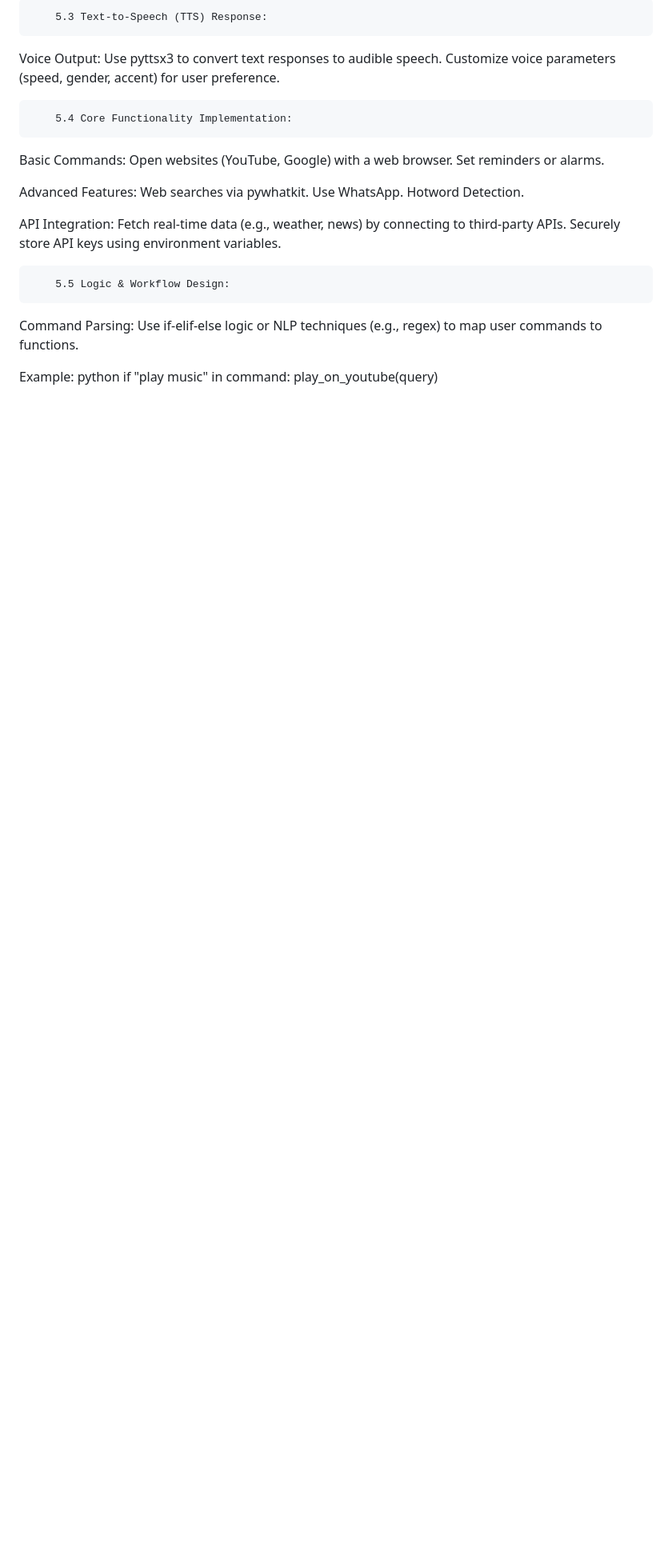
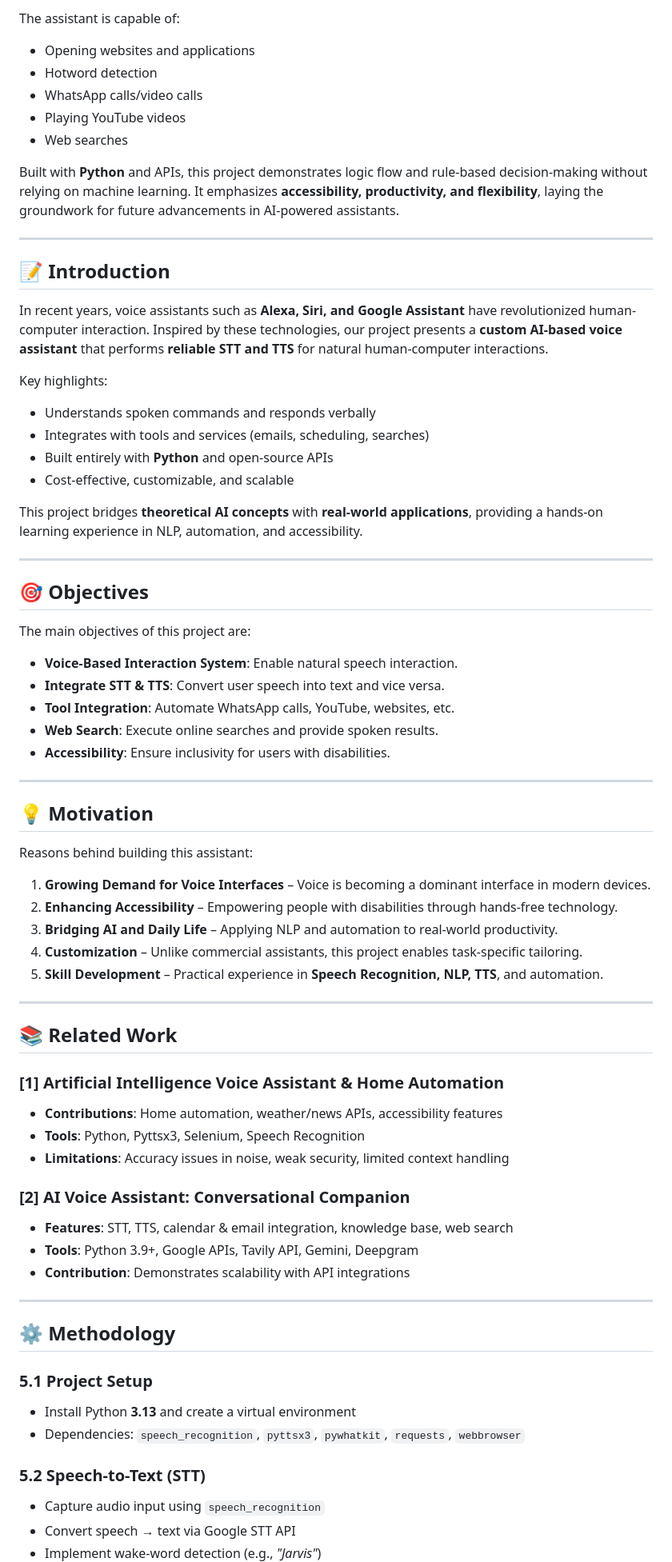
Before and after one commit to Sukla22/CR-Voice-Assistant, a Markdown page: README.md, the part around the change printed below. Shown: that part at 80% size. GitHub-like rendering; blank space fills up the shorter version.

```diff
--- a/README.md
+++ b/README.md
@@ -78,27 +26,70 @@ Configure a trigger phrase (e.g., "Jarvis/Alexa") to activate the assistant.
 
-        5.3 Text-to-Speech (TTS) Response:
-Voice Output:
-Use pyttsx3 to convert text responses to audible speech.
-Customize voice parameters (speed, gender, accent) for user preference.
+The assistant is capable of:
+- Opening websites and applications
+- Hotword detection
+- WhatsApp calls/video calls
+- Playing YouTube videos
+- Web searches
 
-        5.4 Core Functionality Implementation:
-Basic Commands:
-Open websites (YouTube, Google) with a web browser.
-Set reminders or alarms.
+Built with **Python** and APIs, this project demonstrates logic flow and rule-based decision-making without relying on machine learning. It emphasizes **accessibility, productivity, and flexibility**, laying the groundwork for future advancements in AI-powered assistants.
 
+---
 
-Advanced Features:
-Web searches via pywhatkit.
-Use WhatsApp.
-Hotword Detection.
+## 📝 Introduction
+In recent years, voice assistants such as **Alexa, Siri, and Google Assistant** have revolutionized human-computer interaction. Inspired by these technologies, our project presents a **custom AI-based voice assistant** that performs **reliable STT and TTS** for natural human-computer interactions.
 
-API Integration:
-Fetch real-time data (e.g., weather, news) by connecting to third-party APIs.
-Securely store API keys using environment variables.
+Key highlights:
+- Understands spoken commands and responds verbally
+- Integrates with tools and services (emails, scheduling, searches)
+- Built entirely with **Python** and open-source APIs
+- Cost-effective, customizable, and scalable
 
-        5.5 Logic & Workflow Design:
-Command Parsing:
-Use if-elif-else logic or NLP techniques (e.g., regex) to map user commands to functions.
+This project bridges **theoretical AI concepts** with **real-world applications**, providing a hands-on learning experience in NLP, automation, and accessibility.
 
-Example:
-python
+---
+
+## 🎯 Objectives
+The main objectives of this project are:
+
+- **Voice-Based Interaction System**: Enable natural speech interaction.
+- **Integrate STT & TTS**: Convert user speech into text and vice versa.
+- **Tool Integration**: Automate WhatsApp calls, YouTube, websites, etc.
+- **Web Search**: Execute online searches and provide spoken results.
+- **Accessibility**: Ensure inclusivity for users with disabilities.
+
+---
+
+## 💡 Motivation
+Reasons behind building this assistant:
+
+1. **Growing Demand for Voice Interfaces** – Voice is becoming a dominant interface in modern devices.
+2. **Enhancing Accessibility** – Empowering people with disabilities through hands-free technology.
+3. **Bridging AI and Daily Life** – Applying NLP and automation to real-world productivity.
+4. **Customization** – Unlike commercial assistants, this project enables task-specific tailoring.
+5. **Skill Development** – Practical experience in **Speech Recognition, NLP, TTS**, and automation.
+
+---
+
+## 📚 Related Work
+### [1] Artificial Intelligence Voice Assistant & Home Automation
+- **Contributions**: Home automation, weather/news APIs, accessibility features
+- **Tools**: Python, Pyttsx3, Selenium, Speech Recognition
+- **Limitations**: Accuracy issues in noise, weak security, limited context handling
+
+### [2] AI Voice Assistant: Conversational Companion
+- **Features**: STT, TTS, calendar & email integration, knowledge base, web search
+- **Tools**: Python 3.9+, Google APIs, Tavily API, Gemini, Deepgram
+- **Contribution**: Demonstrates scalability with API integrations
+
+---
+
+## ⚙️ Methodology
+### 5.1 Project Setup
+- Install Python **3.13** and create a virtual environment
+- Dependencies: `speech_recognition`, `pyttsx3`, `pywhatkit`, `requests`, `webbrowser`
+
+### 5.2 Speech-to-Text (STT)
+- Capture audio input using `speech_recognition`
+- Convert speech → text via Google STT API
+- Implement wake-word detection (e.g., *"Jarvis"*)
+
```
Also changed, not shown: other parts of README.md (+74 -112 lines).
